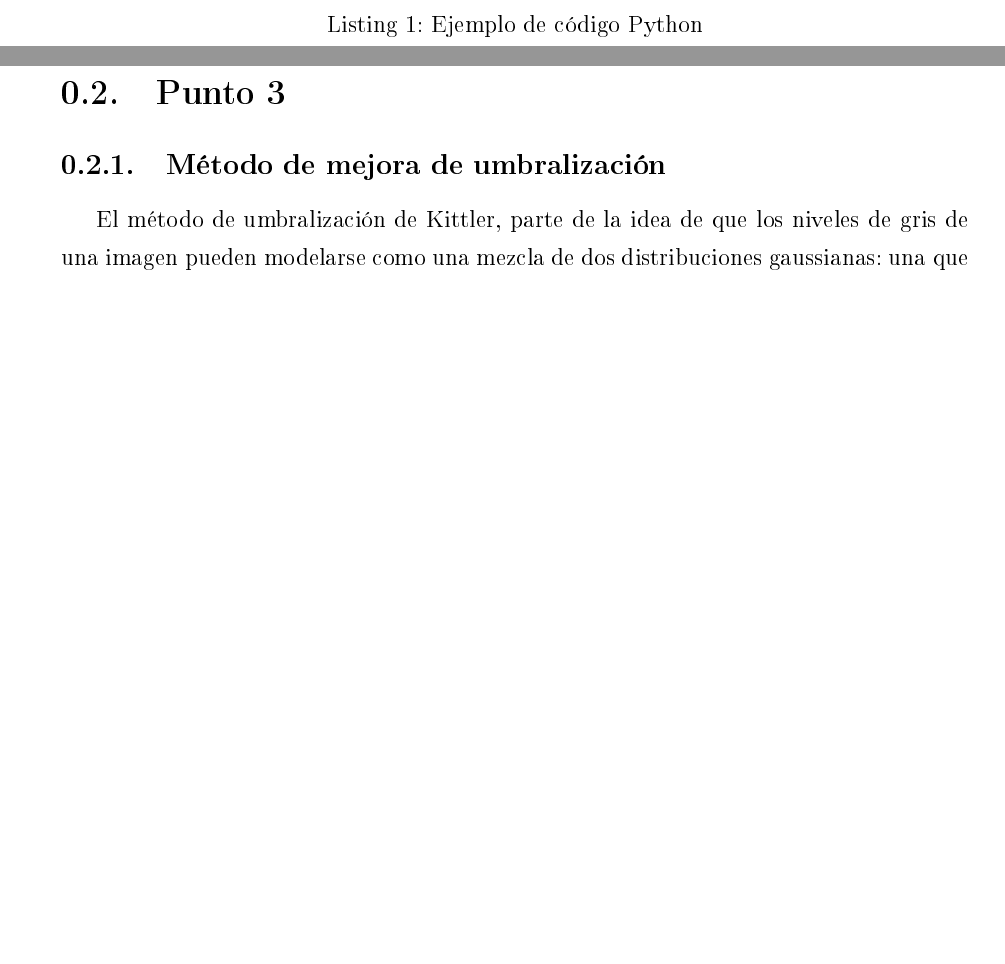
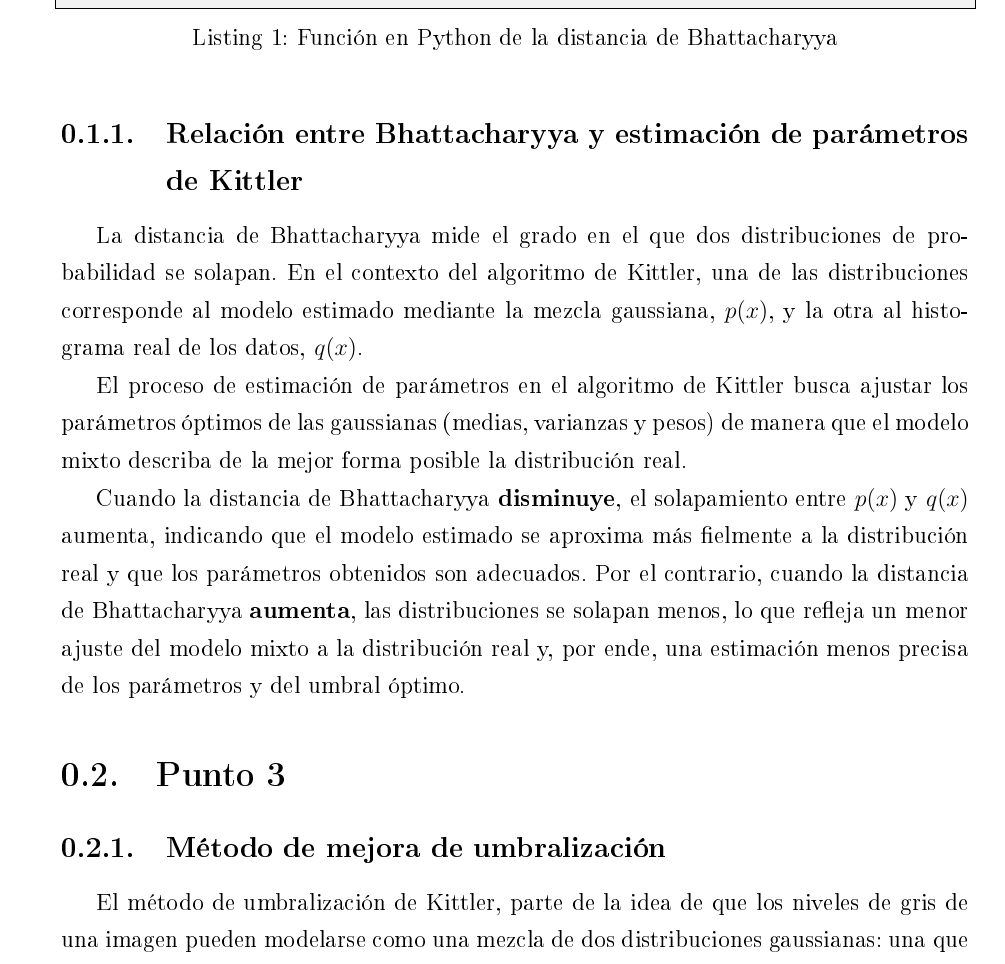
Before and after one commit to gabrielb19/tp2_pdi, a LaTeX document (tp2.tex): two parts of pages 3 and 4 of 6 before the commit and part of page 4 of 6 after it, the two joined at a grey line, cut at the place of the change, the shorter picture padded with empty space. The pictures show the PDF file tp2.pdf that the author committed with the source.

Commit message:
Finaliza parte de Bhattacharyya

```diff
--- a/tp2.tex
+++ b/tp2.tex
@@ -84,5 +83,22 @@
 
-\begin{lstlisting}[caption={Ejemplo de código Python}, label={lst:ejemplo}]
+Se utilizó el código mostrado en \autoref{lst:bhattacharyya} para comparar las funciones de densidad estimadas con el ajuste del modelo mixto Gaussiano de Kittler, $p(x)$, y la aproximación de la densidad mediante el histograma de los datos, $q(x)$. El valor obtenido, mostrado en \autoref{tab:bhattacharyya_result}, indica que las densidades $p(x)$ y $q(x)$ son estadísticamente muy similares, lo que sugiere que el modelo de Kittler se ajusta de manera muy precisa a la distribución real de los datos.
+
+
+\begin{table}[!h]
+\centering
+\caption{Distancia de Bhattacharyya}
+\label{tab:bhattacharyya_result}
+\begin{tabular}{lc}
+\hline
+\textbf{Métrica} & \textbf{Valor} \\
+\hline
+Distancia de Bhattacharyya & $2.4031 \times 10^{-5}$ \\
+\hline
+\end{tabular}
+\end{table}
+
+
+\begin{lstlisting}[caption={Función en Python de la distancia de Bhattacharyya}, label={lst:bhattacharyya}]
 def calcular_bhattacharyya_distance(p: torch.Tensor, q: torch.Tensor, eps: float = 1e-12) -> torch.Tensor:
     """
     Calcula la distancia de Bhattacharyya entre dos funciones de densidad de probabilidad.
@@ -109,6 +125,13 @@ def calcular_bhattacharyya_distance(p: torch.Tensor, q: torch.Tensor, eps: float
     distance = -torch.log(bc)
     return distance.item()
 \end{lstlisting}
+
+\subsection{Relación entre Bhattacharyya y estimación de parámetros de Kittler}
+La distancia de Bhattacharyya mide el grado en el que dos distribuciones de probabilidad se solapan. En el contexto del algoritmo de Kittler, una de las distribuciones corresponde al modelo estimado mediante la mezcla gaussiana, $p(x)$, y la otra al histograma real de los datos, $q(x)$.
+
+El proceso de estimación de parámetros en el algoritmo de Kittler busca ajustar los parámetros óptimos de las gaussianas (medias, varianzas y pesos) de manera que el modelo mixto describa de la mejor forma posible la distribución real.
+
+Cuando la distancia de Bhattacharyya \textbf{disminuye}, el solapamiento entre $p(x)$ y $q(x)$ aumenta, indicando que el modelo estimado se aproxima más fielmente a la distribución real y que los parámetros obtenidos son adecuados. Por el contrario, cuando la distancia de Bhattacharyya \textbf{aumenta}, las distribuciones se solapan menos, lo que refleja un menor ajuste del modelo mixto a la distribución real y, por ende, una estimación menos precisa de los parámetros y del umbral óptimo.
 
 \section{Punto 3}
 \subsection{Método de mejora de umbralización}
```
Also changed, not shown: tp2.pdf, tp2.tex (1 more changed lines).
